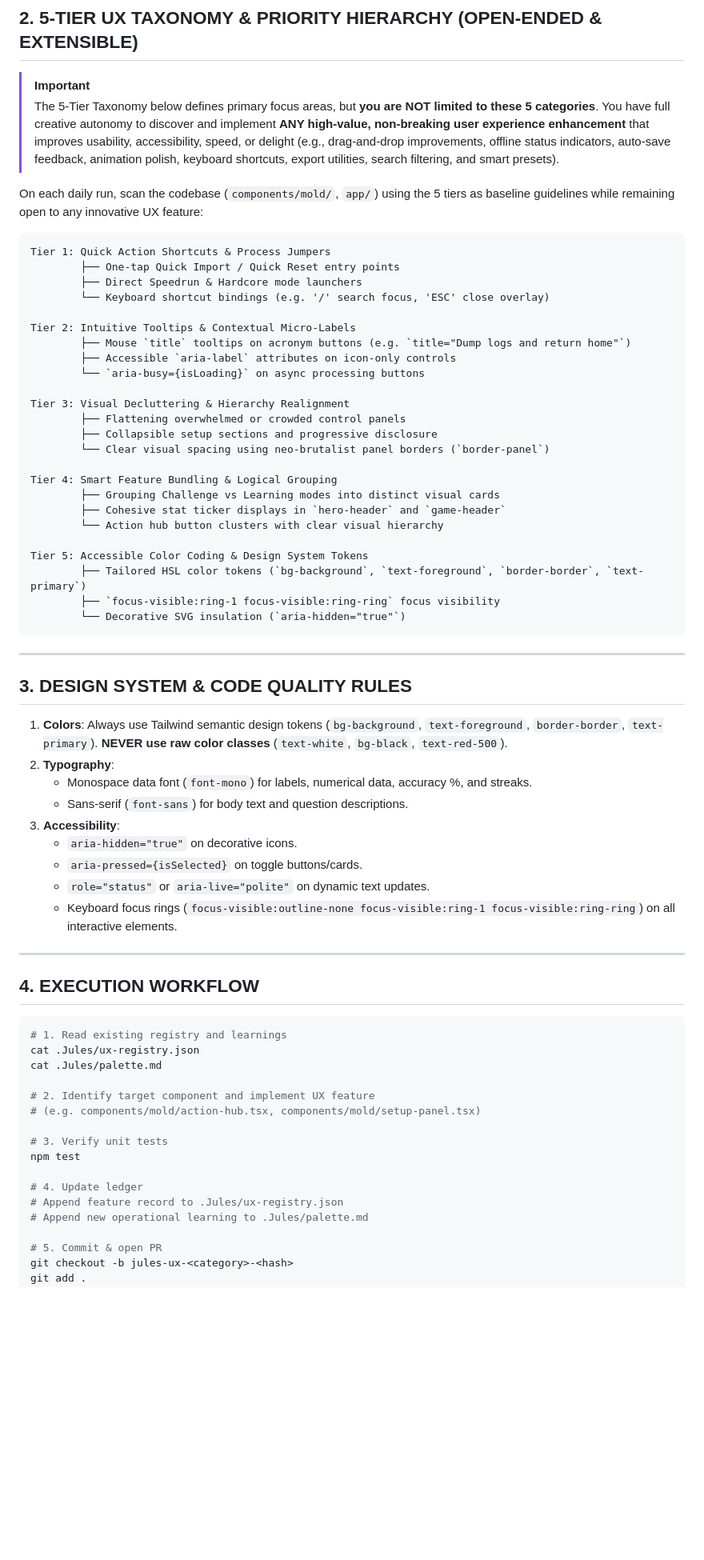
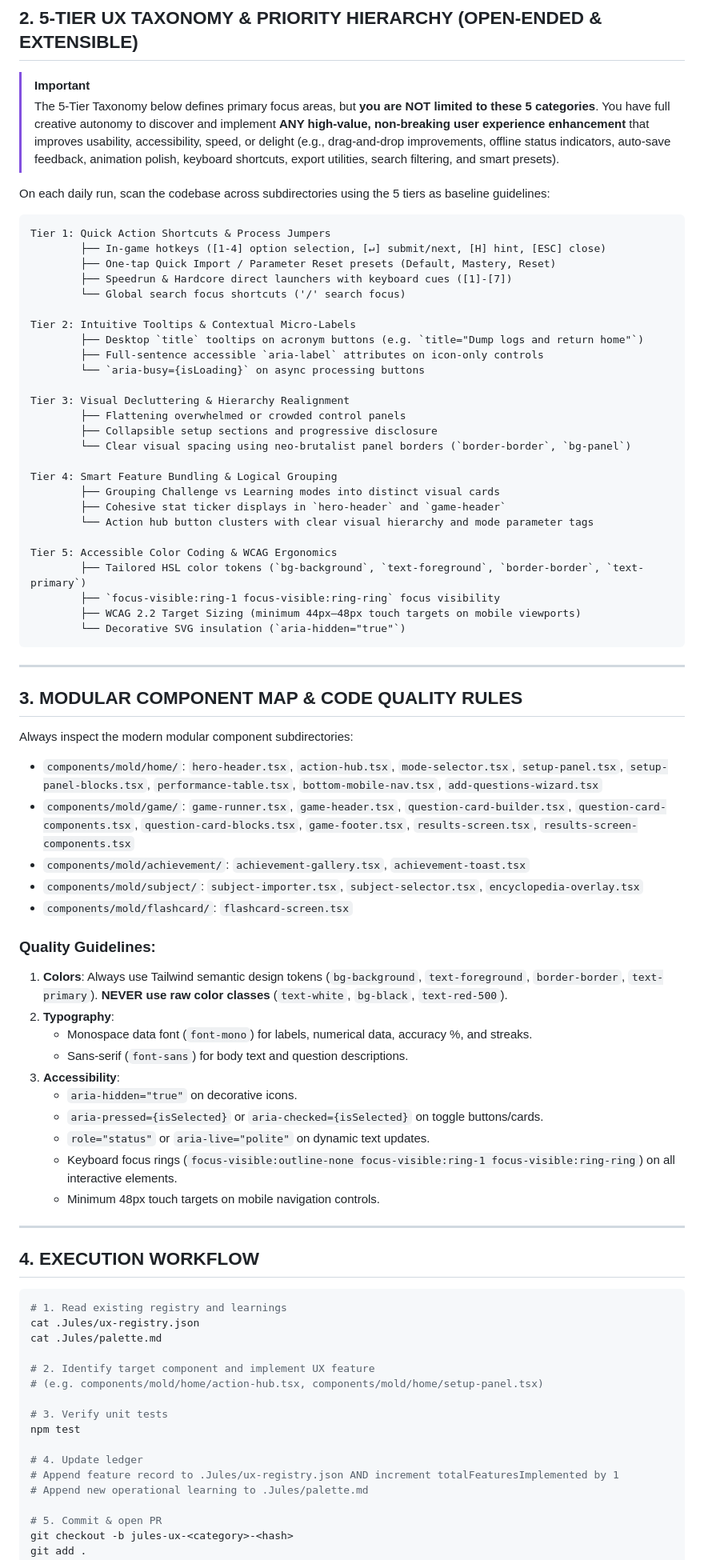
Before and after one commit to AhmedNasser-bug/finals-qb, a Markdown page: .Jules/UX_OPTIMIZER_PROMPT.md, the part around one of its changes. Shown at 80% size. GitHub-like rendering; blank space fills up the shorter version.

Commit message:
docs(skill): update jules-daily-ux-optimizer prompt and skill definitions

````diff
--- a/.Jules/UX_OPTIMIZER_PROMPT.md
+++ b/.Jules/UX_OPTIMIZER_PROMPT.md
@@ -28,49 +28,59 @@ Your mission is to audit the application's user interface, identify high-leverag
 > [!IMPORTANT]
 > The 5-Tier Taxonomy below defines primary focus areas, but **you are NOT limited to these 5 categories**. You have full creative autonomy to discover and implement **ANY high-value, non-breaking user experience enhancement** that improves usability, accessibility, speed, or delight (e.g., drag-and-drop improvements, offline status indicators, auto-save feedback, animation polish, keyboard shortcuts, export utilities, search filtering, and smart presets).
 
-On each daily run, scan the codebase (`components/mold/`, `app/`) using the 5 tiers as baseline guidelines while remaining open to any innovative UX feature:
-
+On each daily run, scan the codebase across subdirectories using the 5 tiers as baseline guidelines:
 
 ```
 Tier 1: Quick Action Shortcuts & Process Jumpers
-        ├── One-tap Quick Import / Quick Reset entry points
-        ├── Direct Speedrun & Hardcore mode launchers
-        └── Keyboard shortcut bindings (e.g. '/' search focus, 'ESC' close overlay)
+        ├── In-game hotkeys ([1-4] option selection, [↵] submit/next, [H] hint, [ESC] close)
+        ├── One-tap Quick Import / Parameter Reset presets (Default, Mastery, Reset)
+        ├── Speedrun & Hardcore direct launchers with keyboard cues ([1]-[7])
+        └── Global search focus shortcuts ('/' search focus)
 
 Tier 2: Intuitive Tooltips & Contextual Micro-Labels
-        ├── Mouse `title` tooltips on acronym buttons (e.g. `title="Dump logs and return home"`)
-        ├── Accessible `aria-label` attributes on icon-only controls
+        ├── Desktop `title` tooltips on acronym buttons (e.g. `title="Dump logs and return home"`)
+        ├── Full-sentence accessible `aria-label` attributes on icon-only controls
         └── `aria-busy={isLoading}` on async processing buttons
 
 Tier 3: Visual Decluttering & Hierarchy Realignment
         ├── Flattening overwhelmed or crowded control panels
         ├── Collapsible setup sections and progressive disclosure
-        └── Clear visual spacing using neo-brutalist panel borders (`border-panel`)
+        └── Clear visual spacing using neo-brutalist panel borders (`border-border`, `bg-panel`)
 
 Tier 4: Smart Feature Bundling & Logical Grouping
         ├── Grouping Challenge vs Learning modes into distinct visual cards
         ├── Cohesive stat ticker displays in `hero-header` and `game-header`
-        └── Action hub button clusters with clear visual hierarchy
+        └── Action hub button clusters with clear visual hierarchy and mode parameter tags
 
-Tier 5: Accessible Color Coding & Design System Tokens
+Tier 5: Accessible Color Coding & WCAG Ergonomics
         ├── Tailored HSL color tokens (`bg-background`, `text-foreground`, `border-border`, `text-primary`)
         ├── `focus-visible:ring-1 focus-visible:ring-ring` focus visibility
+        ├── WCAG 2.2 Target Sizing (minimum 44px–48px touch targets on mobile viewports)
         └── Decorative SVG insulation (`aria-hidden="true"`)
 ```
 
 ---
 
-## 3. DESIGN SYSTEM & CODE QUALITY RULES
+## 3. MODULAR COMPONENT MAP & CODE QUALITY RULES
 
+Always inspect the modern modular component subdirectories:
+- `components/mold/home/`: `hero-header.tsx`, `action-hub.tsx`, `mode-selector.tsx`, `setup-panel.tsx`, `setup-panel-blocks.tsx`, `performance-table.tsx`, `bottom-mobile-nav.tsx`, `add-questions-wizard.tsx`
+- `components/mold/game/`: `game-runner.tsx`, `game-header.tsx`, `question-card-builder.tsx`, `question-card-components.tsx`, `question-card-blocks.tsx`, `game-footer.tsx`, `results-screen.tsx`, `results-screen-components.tsx`
+- `components/mold/achievement/`: `achievement-gallery.tsx`, `achievement-toast.tsx`
+- `components/mold/subject/`: `subject-importer.tsx`, `subject-selector.tsx`, `encyclopedia-overlay.tsx`
+- `components/mold/flashcard/`: `flashcard-screen.tsx`
+
+### Quality Guidelines:
 1. **Colors**: Always use Tailwind semantic design tokens (`bg-background`, `text-foreground`, `border-border`, `text-primary`). **NEVER use raw color classes** (`text-white`, `bg-black`, `text-red-500`).
 2. **Typography**:
    - Monospace data font (`font-mono`) for labels, numerical data, accuracy %, and streaks.
    - Sans-serif (`font-sans`) for body text and question descriptions.
 3. **Accessibility**:
    - `aria-hidden="true"` on decorative icons.
-   - `aria-pressed={isSelected}` on toggle buttons/cards.
+   - `aria-pressed={isSelected}` or `aria-checked={isSelected}` on toggle buttons/cards.
    - `role="status"` or `aria-live="polite"` on dynamic text updates.
    - Keyboard focus rings (`focus-visible:outline-none focus-visible:ring-1 focus-visible:ring-ring`) on all interactive elements.
+   - Minimum 48px touch targets on mobile navigation controls.
 
 ---
 
@@ -82,13 +92,13 @@ cat .Jules/ux-registry.json
 cat .Jules/palette.md
 
 # 2. Identify target component and implement UX feature
-# (e.g. components/mold/action-hub.tsx, components/mold/setup-panel.tsx)
+# (e.g. components/mold/home/action-hub.tsx, components/mold/home/setup-panel.tsx)
 
 # 3. Verify unit tests
 npm test
 
 # 4. Update ledger
-# Append feature record to .Jules/ux-registry.json
+# Append feature record to .Jules/ux-registry.json AND increment totalFeaturesImplemented by 1
 # Append new operational learning to .Jules/palette.md
 
 # 5. Commit & open PR
````
Also changed, not shown: other parts of .Jules/UX_OPTIMIZER_PROMPT.md (+15 -8 lines), .agent/skills/jules-daily-ux-optimizer.md (+20 -10 lines), .agents/skills/jules-daily-ux-optimizer.md (added, +80 -0 lines).
